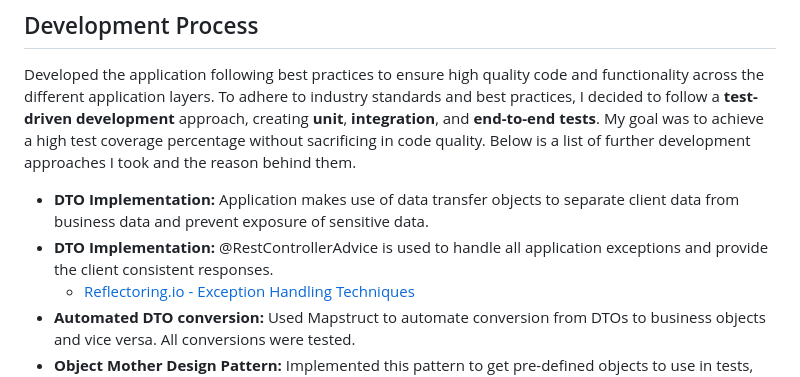
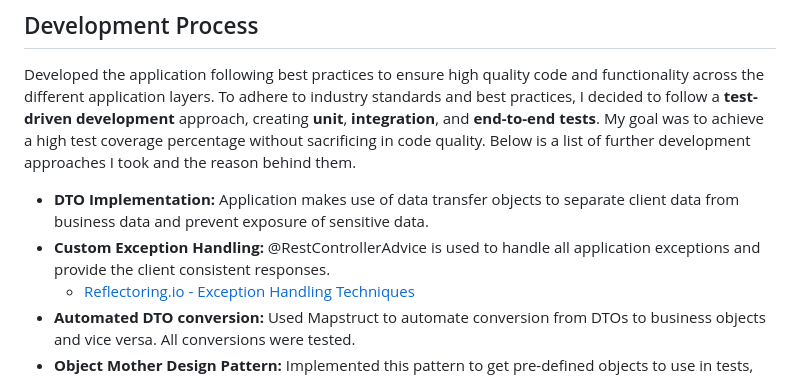
Before and after one commit to Al3zama1/ecommerce-store, a Markdown page: README.md, the part around the change. Drawn GitHub-style.

Commit message:
Fixed typo where I was adding DTO implementatino bullet point twice and not Exception handling

```diff
--- a/README.md
+++ b/README.md
@@ -18,7 +18,7 @@ To adhere to industry standards and best practices, I decided to follow a **test
 Below is a list of further development approaches I took and the reason behind them.
 
 - **DTO Implementation:** Application makes use of data transfer objects to separate client data from business data and prevent exposure of sensitive data.
-- **DTO Implementation:** @RestControllerAdvice is used to handle all application exceptions and provide the client consistent responses.
+- **Custom Exception Handling:** @RestControllerAdvice is used to handle all application exceptions and provide the client consistent responses.
   - [Reflectoring.io - Exception Handling Techniques](https://reflectoring.io/spring-boot-exception-handling/)
 - **Automated DTO conversion:** Used Mapstruct to automate conversion from DTOs to business objects and vice versa. All conversions were tested.
 - **Object Mother Design Pattern:** Implemented this pattern to get pre-defined objects to use in tests, have consistent objects across tests, reduce code for creation of objects in tests,
```
